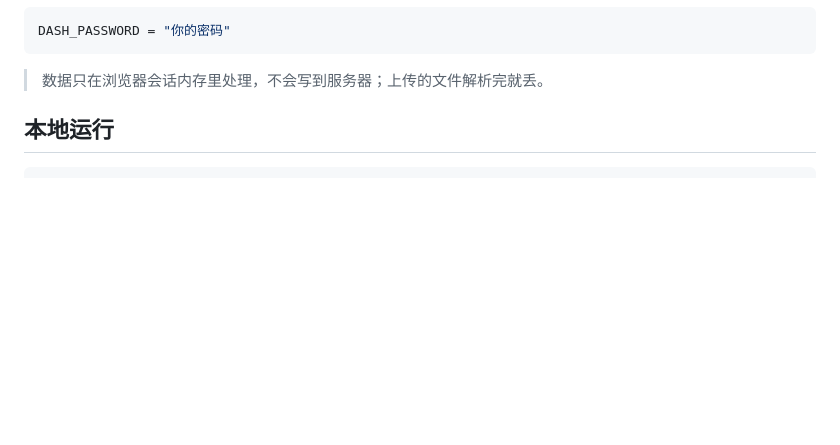
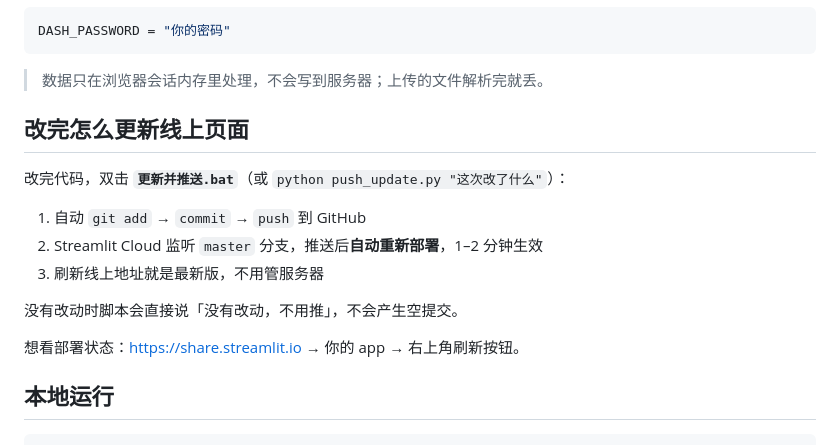
Before and after one commit to dh8818/retail-analytics-dashboard, a Markdown page: README.md, the part around the change. GitHub-like rendering; blank space fills up the shorter version.

Commit message:
docs: 说明如何一键更新线上页面

````diff
--- a/README.md
+++ b/README.md
@@ -29,6 +29,18 @@ DASH_PASSWORD = "你的密码"
 ```
 
 > 数据只在浏览器会话内存里处理，不会写到服务器；上传的文件解析完就丢。
+
+## 改完怎么更新线上页面
+
+改完代码，双击 **`更新并推送.bat`**（或 `python push_update.py "这次改了什么"`）：
+
+1. 自动 `git add` → `commit` → `push` 到 GitHub
+2. Streamlit Cloud 监听 `master` 分支，推送后**自动重新部署**，1–2 分钟生效
+3. 刷新线上地址就是最新版，不用管服务器
+
+没有改动时脚本会直接说「没有改动，不用推」，不会产生空提交。
+
+想看部署状态：<https://share.streamlit.io> → 你的 app → 右上角刷新按钮。
 
 ## 本地运行
 
````
